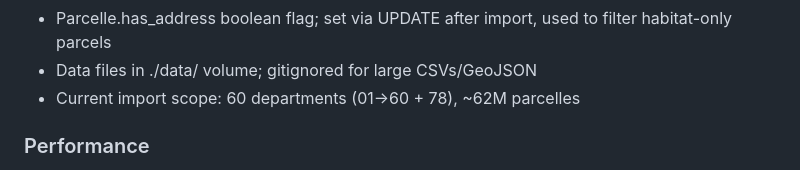
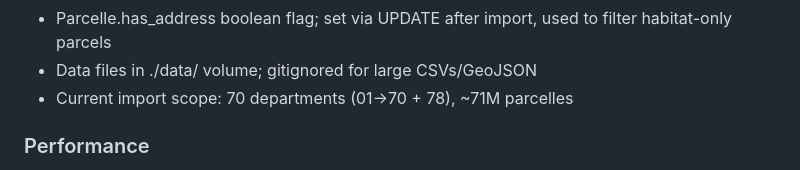
Before and after one commit to youpsla/cadaster-inverse, a Markdown page: AGENTS.md, the part around the change. GitHub-like rendering.

Commit message:
docs: update import scope to 70 departments (61-70 added)

```diff
--- a/AGENTS.md
+++ b/AGENTS.md
@@ -78,7 +78,7 @@ bash download_data.sh <dep>       # download + bulk-import a department (default
 - Address ↔ Parcel linkage: ParcelleAdresse junction table from BAN-PLUS WFS (not BAN CSV cad_parcelles)
 - Parcelle.has_address boolean flag; set via UPDATE after import, used to filter habitat-only parcels
 - Data files in ./data/ volume; gitignored for large CSVs/GeoJSON
-- Current import scope: 60 departments (01→60 + 78), ~62M parcelles
+- Current import scope: 70 departments (01→70 + 78), ~71M parcelles
 
 ### Performance
 - Composite index `(commune, has_address)` on Parcelle covers the departement/commune COUNT query; always ensure composite includes all filtered columns when FK has `db_index=False`
```
